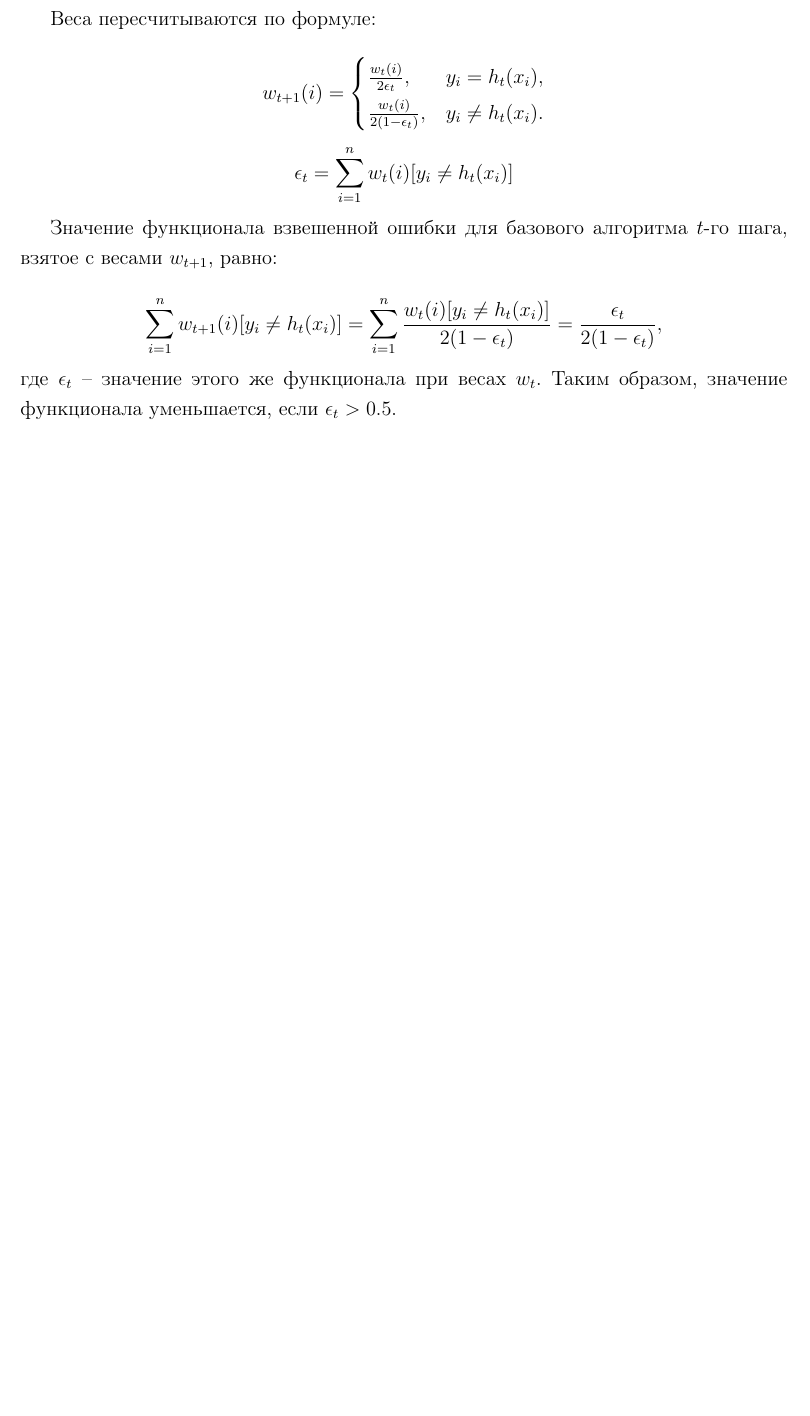
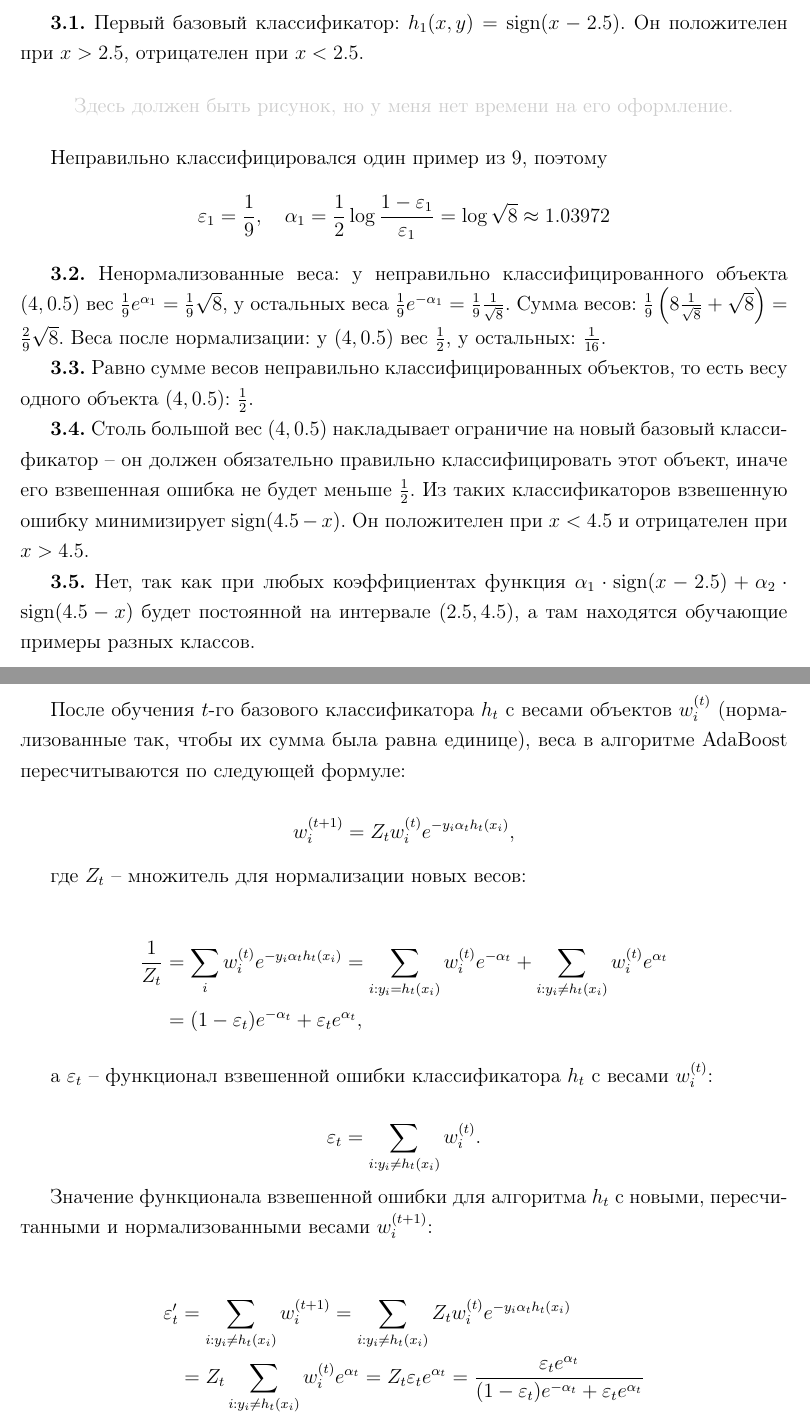
Before and after one commit to jeromeku/junkyard, a LaTeX document (yandex-school/2010F/roizner/p1/report.tex): part of page 2 of 3 before the commit and two parts of pages 2 and 3 of 4 after it, the two joined at a grey line, cut at the place of the change, the shorter picture padded with empty space. Compiled offline with pdfLaTeX; a LaTeX package or settings file that is missing is left out.

Commit message:
2010F/roizner/p1

```diff
--- a/yandex-school/2010F/roizner/p1/report.tex
+++ b/yandex-school/2010F/roizner/p1/report.tex
@@ -6,6 +6,7 @@
 \usepackage{graphicx}
 \usepackage{cmap}
 \usepackage{amsmath}
+\usepackage{color}
 \usepackage{amssymb}
 %\usepackage{pdfpages}
 %\usepackage{tikz}
@@ -58,28 +59,58 @@ $$
 $f(1) > -g(1) > f(-1) > -g(-1) > f(1)$, что неверно.
 
 
+\newpage
+\subsection*{Задача 3}
+
+\textbf{3.1.} Первый базовый классификатор: $h_1(x, y) = \mbox{sign}(x - 2.5)$. Он положителен при $x > 2.5$, отрицателен при $x < 2.5$.
+
+\begin{center}\textcolor[gray]{0.8}{Здесь должен быть рисунок, но у меня нет времени на его оформление.}\end{center}
+
+Неправильно классифицировался один пример из 9, поэтому
+$$\varepsilon_1 = \frac 19, \quad \alpha_1 = \frac12 \log \frac{1-\varepsilon_1}{\varepsilon_1} = \log \sqrt{8} \approx 1.03972$$
+
+\textbf{3.2.} Ненормализованные веса: у неправильно классифицированного объекта $(4, 0.5)$ вес $\frac 19 e^{\alpha_1} = \frac 19 \sqrt{8}$,
+у остальных веса $\frac 19 e^{-\alpha_1} = \frac 19 \frac{1}{\sqrt{8}}$. Сумма весов: $\frac 19 \left( 8 \frac{1}{\sqrt{8}} + \sqrt{8}\right) = \frac 29 \sqrt{8}$.
+Веса после нормализации: у $(4, 0.5)$ вес $\frac 12$, у остальных: $\frac{1}{16}$.
+
+\textbf{3.3.} Равно сумме весов неправильно классифицированных объектов, то есть весу одного объекта~$(4, 0.5)$: $\frac{1}{2}$.
+
+\textbf{3.4.} Столь большой вес $(4, 0.5)$ накладывает ограничие на новый базовый классификатор -- он должен обязательно правильно
+классифицировать этот объект, иначе его взвешенная ошибка не будет меньше $\frac 12$. Из таких классификаторов взвешенную ошибку
+минимизирует $\mbox{sign}(4.5 - x)$. Он положителен при $x < 4.5$ и отрицателен при $x > 4.5$.
+
+\textbf{3.5.} Нет, так как при любых коэффициентах функция $\alpha_1 \cdot \mbox{sign}(x - 2.5) + \alpha_2 \cdot \mbox{sign}(4.5 - x)$ будет
+постоянной на интервале $(2.5, 4.5)$, а там находятся обучающие примеры разных классов.
+
 
 \newpage
 \subsection*{Задача 4}
 
-Веса пересчитываются по формуле:
+После обучения $t$-го базового классификатора $h_t$ с весами объектов $w^{(t)}_i$ (нормализованные так,
+чтобы их сумма была равна единице), веса в алгоритме AdaBoost пересчитываются по следующей формуле:
 
-$$ w_{t+1}(i) =
-\begin{cases}
-  \frac{w_{t}(i)}{2 \epsilon_t}, & y_i = h_t(x_i), \\
-  \frac{w_{t}(i)}{2 (1 - \epsilon_t)}, & y_i \ne h_t(x_i). \\
-\end{cases}
-$$
-$$
-\epsilon_t = \sum_{i=1}^n w_t(i) [y_i \ne h_t(x_i)]
-$$
+$$ w^{(t+1)}_i = Z_t w^{(t)}_i e^{-y_i \alpha_t h_t(x_i)}, $$
 
-Значение функционала взвешенной ошибки для базового алгоритма $t$-го шага, взятое с весами $w_{t+1}$, равно:
+где $Z_t$ -- множитель для нормализации новых весов:
 
-$$
-\sum_{i=1}^n w_{t+1}(i) [y_i \ne h_t(x_i)] =
-\sum_{i=1}^n \frac{  w_{t}(i) [y_i \ne h_t(x_i)]}{2(1 - \epsilon_t)} =
-\frac{ \epsilon_t }{2(1 - \epsilon_t)},
-$$
-где $\epsilon_t$ -- значение этого же функционала при весах $w_t$.
-Таким образом, значение функционала уменьшается, если $\epsilon_t > 0.5$.
+\begin{align*}
+ \frac{1}{Z_t}
+    &= \sum_i w^{(t)}_i e^{-y_i \alpha_t h_t(x_i)}
+    = \sum_{i: y_i = h_t(x_i)} w^{(t)}_i e^{-\alpha_t} +
+      \sum_{i: y_i \ne h_t(x_i)} w^{(t)}_i e^{\alpha_t} \\
+    &= (1 - \varepsilon_t) e^{-\alpha_t} + \varepsilon_t e^{\alpha_t},
+\end{align*}
+
+а $\varepsilon_t$ -- функционал взвешенной ошибки классификатора $h_t$ с весами $w^{(t)}_i$:
+
+$$ \varepsilon_t = \sum_{i: y_i \ne h_t(x_i)} w^{(t)}_i. $$
+
+Значение функционала взвешенной ошибки для алгоритма $h_t$ с новыми, пересчитанными и нормализованными весами $w^{(t+1)}_i$:
+
+\begin{align*}
+\varepsilon_t'
+  &= \sum_{i: y_i \ne h_t(x_i)} w^{(t+1)}_i = \sum_{i: y_i \ne h_t(x_i)} Z_t w^{(t)}_i e^{-y_i \alpha_t h_t(x_i)}\\
+  &= Z_t \sum_{i: y_i \ne h_t(x_i)} w^{(t)}_i e^{\alpha_t} = Z_t \varepsilon_t e^{\alpha_t} =
+     \frac{\varepsilon_t e^{\alpha_t}}{(1 - \varepsilon_t) e^{-\alpha_t} + \varepsilon_t e^{\alpha_t}} \\
+  &= \frac{1}{1 + \frac{1 - \varepsilon_t}{\varepsilon_t} e^{-2 \alpha_t}} = \frac{1}{1 + 1} = \frac{1}{2},
+\end{align*}
```
Also changed, not shown: yandex-school/2010F/roizner/p1/problems1.pdf (added), yandex-school/2010F/roizner/p1/report.pdf (added), yandex-school/2010F/roizner/p1/report.tex (8 more changed lines).
